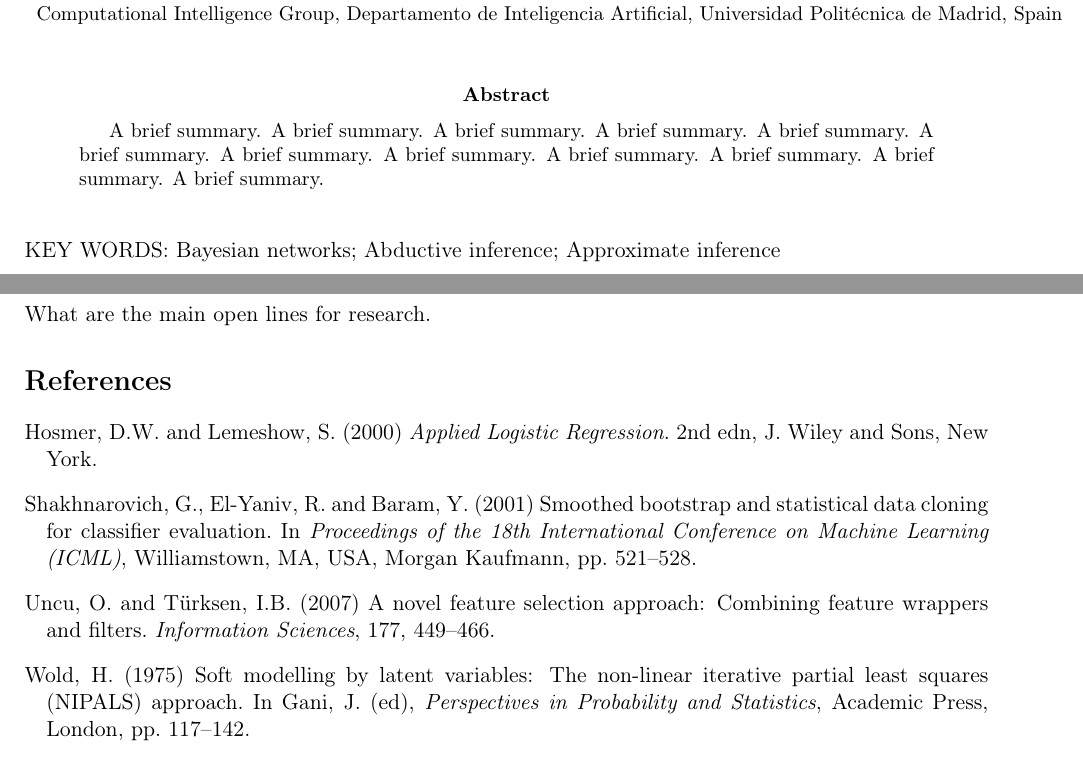
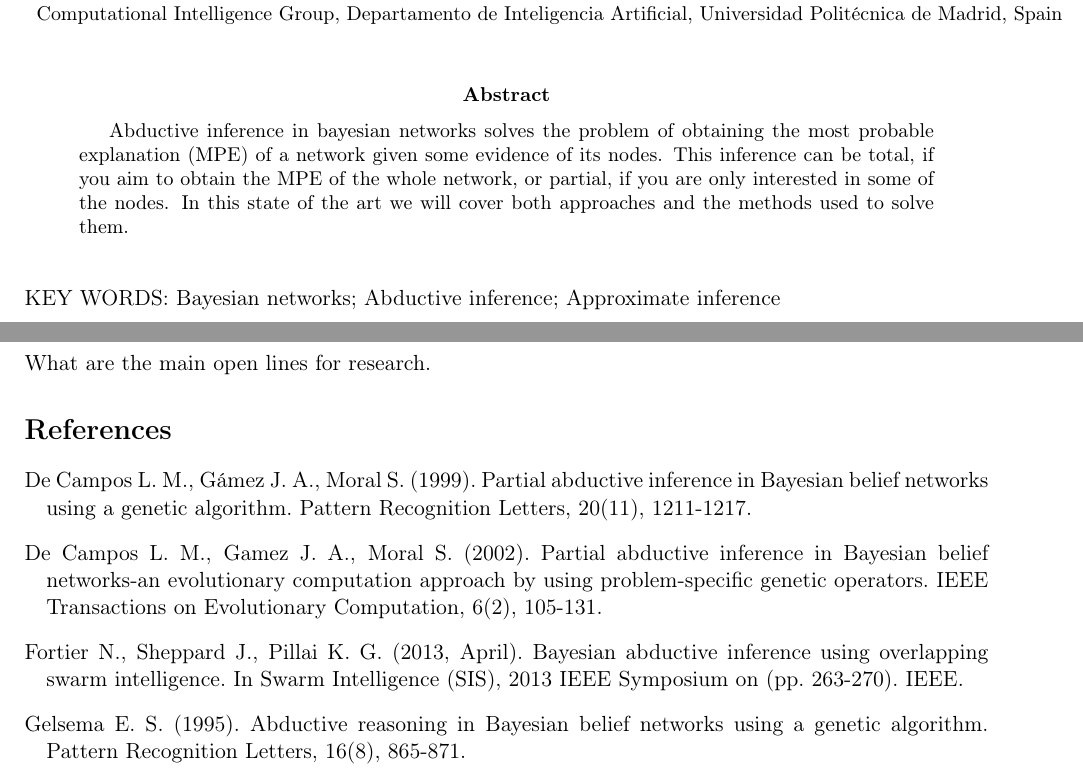
Before and after one commit to dkesada/SOTA-and-posters, a LaTeX paper (Bayesian Networks/abductive inference SOTA.tex): two parts of the page, joined at a grey line, cut so that both start at the same text. Compiled offline with pdfLaTeX.

Commit message:
Abstract and references

```diff
--- a/Bayesian Networks/abductive inference SOTA.tex
+++ b/Bayesian Networks/abductive inference SOTA.tex
@@ -32,7 +32,7 @@
 
 %\address{}
 
-\begin{abstract} A brief summary. A brief summary. A brief summary. A brief summary. A brief summary. A brief summary. A brief summary. A brief summary. A brief summary. A brief summary. A brief summary. A brief summary.
+\begin{abstract} Abductive inference in bayesian networks solves the problem of obtaining the most probable explanation (MPE) of a network given some evidence of its nodes. This inference can be total, if you aim to obtain the MPE of the whole network, or partial, if you are only interested in some of the nodes. In this state of the art we will cover both approaches and the methods used to solve them.
 \end{abstract}
 
 
@@ -66,21 +66,17 @@ What are the main open lines for research.
 \bibliographystyle{plainnat}
 \begin{thebibliography}{}
 
-\bibitem[Hosmer and Lemeshow, 2000]{hosmer-lemeshow2000}
-Hosmer, D.W. and Lemeshow, S. (2000) \textit{Applied Logistic Regression}. 2nd edn, J. Wiley and Sons, New York.
+\bibitem[De Campos \textit{et al.}, 1999]{deCampos1999}
+De Campos L. M., Gámez J. A., Moral S. (1999). Partial abductive inference in Bayesian belief networks using a genetic algorithm. Pattern Recognition Letters, 20(11), 1211-1217.
 
-\bibitem[Shakhnarovich \textit{et al.}, 2001]{shakhnarovich2001icml}
-Shakhnarovich, G., El-Yaniv, R. and Baram, Y. (2001) Smoothed bootstrap and statistical data cloning for classifier
-evaluation. In \textit{Proceedings of the 18th International Conference on Machine Learning (ICML)}, Williamstown, MA, USA, Morgan Kaufmann, pp.
-521--528.
+\bibitem[De Campos \textit{et al.}, 2002]{deCampos2002}
+De Campos L. M., Gamez J. A., Moral S. (2002). Partial abductive inference in Bayesian belief networks-an evolutionary computation approach by using problem-specific genetic operators. IEEE Transactions on Evolutionary Computation, 6(2), 105-131.
 
-\bibitem[Uncu and T\"urksen, 2007]{uncu2007}
-Uncu, O. and T\"urksen, I.B. (2007) A novel feature selection
-approach: Combining feature wrappers and filters. \textit{Information Sciences}, 177, 449--466.
+\bibitem[Fortier \textit{et al.}, 2013]{fortier2013}
+Fortier N., Sheppard J., Pillai K. G. (2013, April). Bayesian abductive inference using overlapping swarm intelligence. In Swarm Intelligence (SIS), 2013 IEEE Symposium on (pp. 263-270). IEEE.
 
-\bibitem[Wold, 1975]{wold75} Wold, H. (1975) Soft modelling by latent variables: The non-linear iterative partial least squares ({NIPALS})
-approach. In Gani, J. (ed), \textit{Perspectives in Probability and Statistics}, Academic Press, London, pp. 117--142.
-
+\bibitem[Gelsema, 1995]{gelsema1995}
+Gelsema E. S. (1995). Abductive reasoning in Bayesian belief networks using a genetic algorithm. Pattern Recognition Letters, 16(8), 865-871.
 
 \end{thebibliography}
 
```
Also changed, not shown: Bayesian Networks/abductive inference SOTA.pdf, 3 other files.
